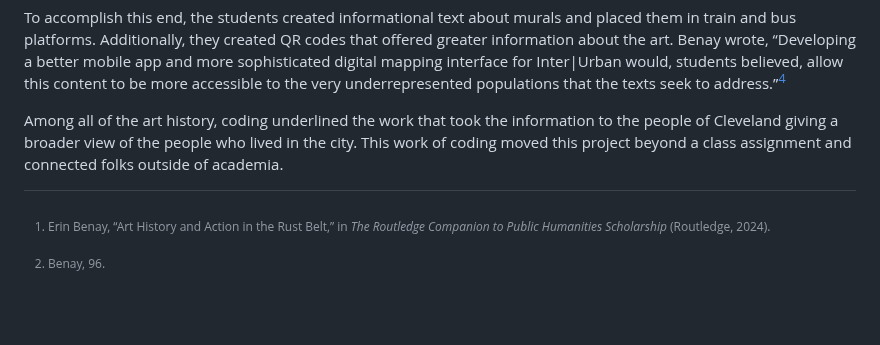
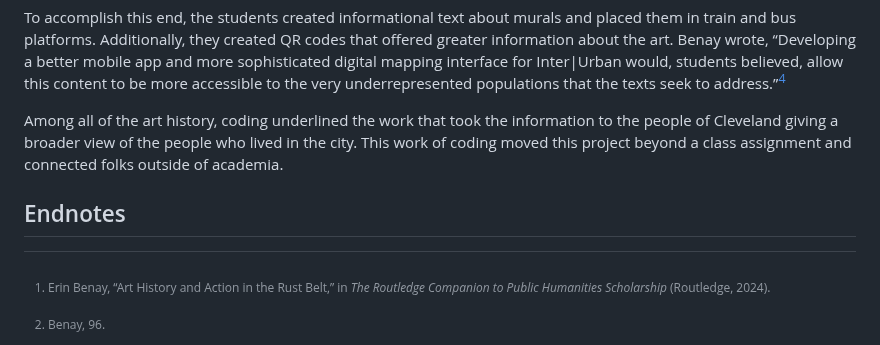
Before and after one commit to adamdjbrett/publictheology.com, a Markdown page: src/posts/2026-10-09-humanities-coding-in-the-information-age.md, the part around the change. Drawn GitHub-style; blank space fills up the shorter version.

Commit message:
fix footnotes

```diff
--- a/src/posts/2026-10-09-humanities-coding-in-the-information-age.md
+++ b/src/posts/2026-10-09-humanities-coding-in-the-information-age.md
@@ -36,6 +36,7 @@ To accomplish this end, the students created informational text about murals and
 
 Among all of the art history, coding underlined the work that took the information to the people of Cleveland giving a broader view of the people who lived in the city. This work of coding moved this project beyond a class assignment and connected folks outside of academia.
 
+## Endnotes
 [^1]: Erin Benay, “Art History and Action in the Rust Belt,” in *The Routledge Companion to Public Humanities Scholarship* (Routledge, 2024).
 [^2]: Benay, 96.
 [^3]: Benay, 99.
```
